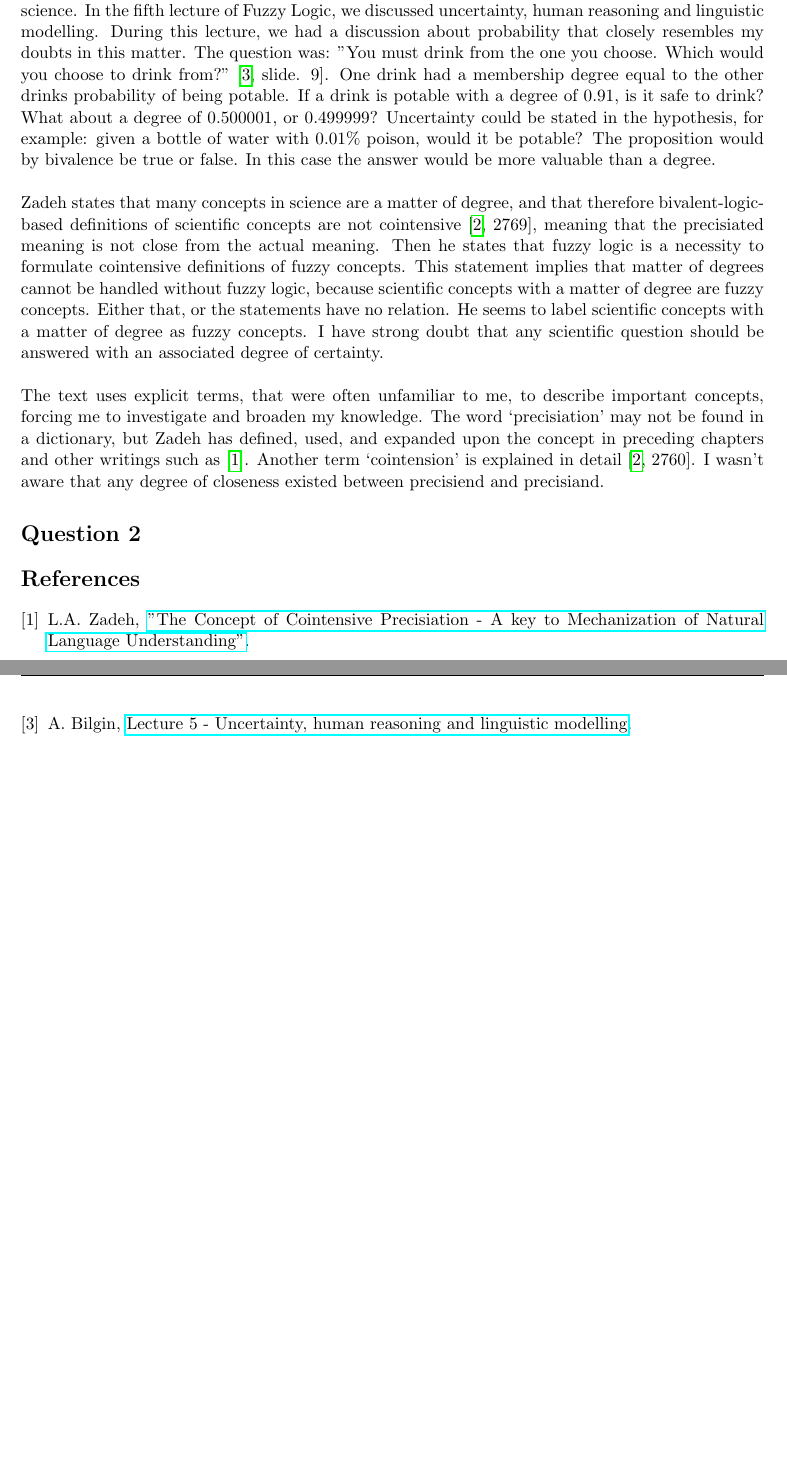
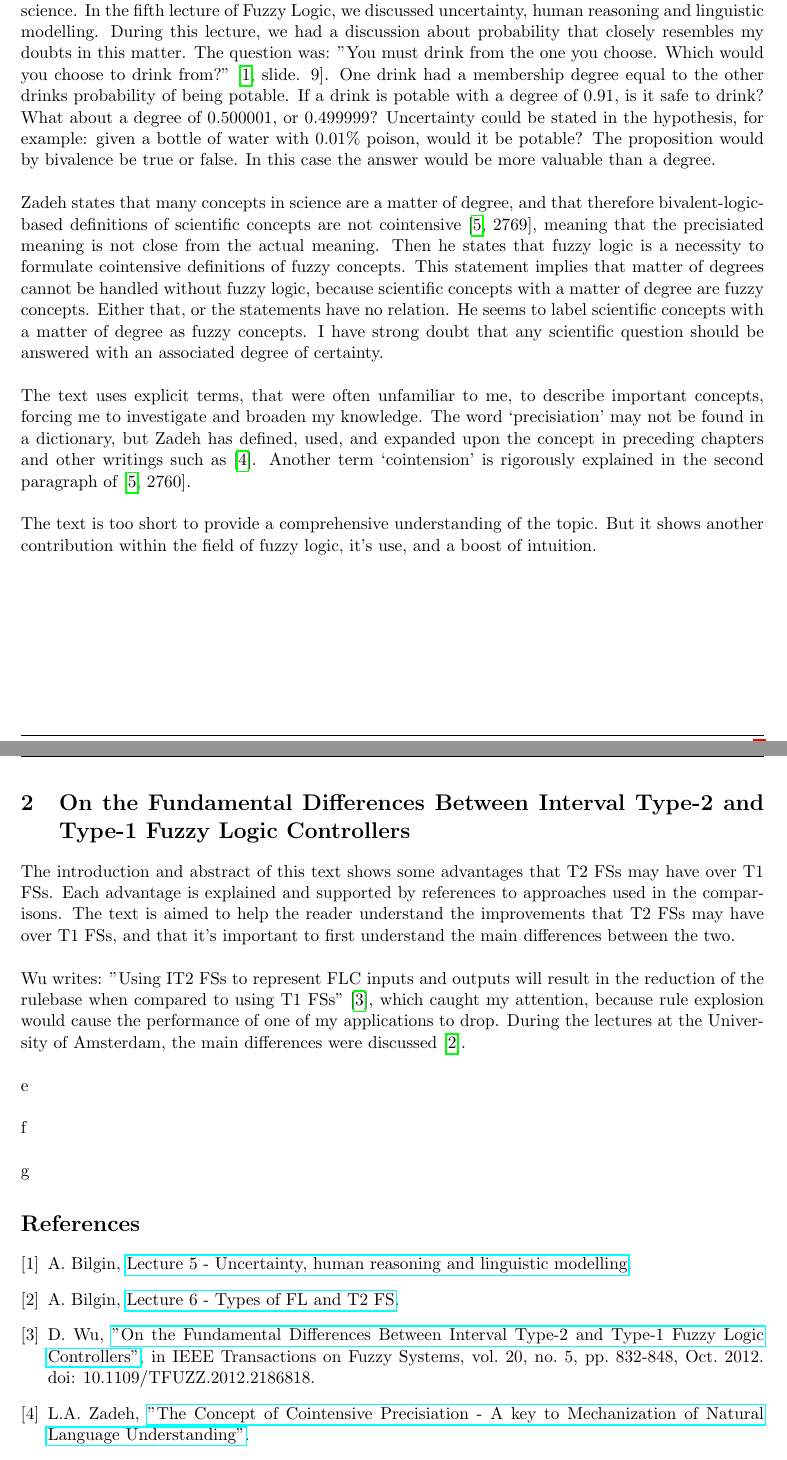
Before and after one commit to Menziess/Latex, a LaTeX problem sheet (Fuzzy Logic/Assignment 3/Stefan_Schenk_11881798_HW3_Report.tex, which reads Fuzzy Logic/Assignment 3/src/question1.tex, Fuzzy Logic/Assignment 3/src/question2.tex): two parts of pages 1 and 2 of 2, joined at a grey line, cut so that both start at the same text, the shorter picture padded with empty space. Compiled offline with pdfLaTeX.

Commit message:
Created a start for essay number 2.

```diff
--- a/Fuzzy Logic/Assignment 3/Stefan_Schenk_11881798_HW3_Report.tex
+++ b/Fuzzy Logic/Assignment 3/Stefan_Schenk_11881798_HW3_Report.tex
@@ -58,13 +58,26 @@
 %%%%%%%%%%%%%%%%
 %% Question 2 %%
 %%%%%%%%%%%%%%%%
-\section*{Question 2}
+\newpage
+\section{On the Fundamental Differences Between Interval Type-2 and Type-1 Fuzzy Logic Controllers}
 \input{src/question2}
 
 %%%%%%%%%%%%%%%%
 %% Bibliograp %%
 %%%%%%%%%%%%%%%%
 \begin{thebibliography}{9}
+
+\bibitem{lecture_5_uncertainty}
+    A. Bilgin,
+    \href{https://drive.google.com/uc?id=1j505Rpb5mCb6EVXmwBEv5caM-nmYwecJ&authuser=0&export=download}{Lecture 5 - Uncertainty, human reasoning and linguistic modelling}.
+
+\bibitem{lecture_6_types_of_fl_and_t2_fs}
+    A. Bilgin,
+    \href{https://drive.google.com/uc?id=1cKJrc8KOdRhiMGHUycb2IEiU2ZFiOgsZ&authuser=0&export=download}{Lecture 6 - Types of FL and T2 FS}.
+
+\bibitem{differences_between_it2_and_it1}
+    D. Wu,
+    \href{http://ieeexplore.ieee.org/stamp/stamp.jsp?arnumber=6145645}{”On the Fundamental Differences Between Interval Type-2 and Type-1 Fuzzy Logic Controllers”}, in IEEE Transactions on Fuzzy Systems, vol. 20, no. 5, pp. 832-848, Oct. 2012. doi: 10.1109/TFUZZ.2012.2186818.
 
 \bibitem{concept_of_cointensive_precisiation}
     L.A. Zadeh,
@@ -74,9 +87,6 @@
     L.A. Zadeh,
     \href{http://www.sciencedirect.com/science/article/pii/S0020025508000716}{"Is there a need for fuzzy logic?"}, In Information Sciences, Volume 178, Issue 13, 2008, Pages 2751-2779, ISSN 0020-0255.
 
-\bibitem{lecture_5_uncertainty}
-    A. Bilgin,
-    \href{https://drive.google.com/file/d/1j505Rpb5mCb6EVXmwBEv5caM-nmYwecJ/view?usp=sharing}{Lecture 5 - Uncertainty, human reasoning and linguistic modelling}.
 \end{thebibliography}
 
 \end{document}
--- a/Fuzzy Logic/Assignment 3/src/question1.tex
+++ b/Fuzzy Logic/Assignment 3/src/question1.tex
@@ -16,9 +16,8 @@ In the fifth lecture of Fuzzy Logic, we discussed uncertainty, human reasoning a
 % (e) Do you agree or disagree with this text/argument? Why? Give elaborate reasoning.
 Zadeh states that many concepts in science are a matter of degree, and that therefore bivalent-logic-based definitions of scientific concepts are not cointensive \cite[2769]{is_there_a_need_for_fuzzy_logic}, meaning that the precisiated meaning is not close from the actual meaning. Then he states that fuzzy logic is a necessity to formulate cointensive definitions of fuzzy concepts. This statement implies that matter of degrees cannot be handled without fuzzy logic, because scientific concepts with a matter of degree are fuzzy concepts. Either that, or the statements have no relation. He seems to label scientific concepts with a matter of degree as fuzzy concepts. I have strong doubt that any scientific question should be answered with an associated degree of certainty. \\
 
-
 % (f) How does this text reinforce your existing ideas? How does this text challenge your existing ideas or assumptions?
-The text uses explicit terms, that were often unfamiliar to me, to describe important concepts, forcing me to investigate and broaden my knowledge. The word `precisiation' may not be found in a dictionary, but Zadeh has defined, used, and expanded upon the concept in preceding chapters and other writings such as \cite{concept_of_cointensive_precisiation}. Another term `cointension' is explained in detail \cite[2760]{is_there_a_need_for_fuzzy_logic}. I wasn't aware that any degree of closeness existed between precisiend and precisiand.
-
+The text uses explicit terms, that were often unfamiliar to me, to describe important concepts, forcing me to investigate and broaden my knowledge. The word `precisiation' may not be found in a dictionary, but Zadeh has defined, used, and expanded upon the concept in preceding chapters and other writings such as \cite{concept_of_cointensive_precisiation}. Another term `cointension' is rigorously explained in the second paragraph of \cite[2760]{is_there_a_need_for_fuzzy_logic}. \\
 
 % (g) How does this text help you to better understand this topic or explore this ﬁeld of study/discipline?
+The text is too short to provide a comprehensive understanding of the topic. But it shows another contribution within the field of fuzzy logic, it's use, and a boost of intuition.
--- a/Fuzzy Logic/Assignment 3/src/question2.tex
+++ b/Fuzzy Logic/Assignment 3/src/question2.tex
@@ -3,9 +3,20 @@
 
 
 % (a) What is the main point of the text in your own words? How do you think it is developed?
+The introduction and abstract of this text shows some advantages that T2 FSs may have over T1 FSs. Each advantage is explained and supported by references to approaches used in the comparisons.
 % (b) Identify the purpose and impact of the text and express them in your own words.
+The text is aimed to help the reader understand the improvements that T2 FSs may have over T1 FSs, and that it's important to first understand the main differences between the two. \\
+
 % (c) What idea(s) stood out to you? Why? Were they completely new to you or were they in opposition to existing scholarship that you are aware of or you have used before? (You may either focus on one idea or refer to the entire selected section and discuss 2-3 ideas that enhance your understanding.)
+Wu writes: "Using IT2 FSs to represent FLC inputs and outputs will result in the reduction of the rulebase when compared to using T1 FSs" \cite{differences_between_it2_and_it1}, which caught my attention, because rule explosion would cause the performance of one of my applications to drop.
 % (d) What are the observations, opinions or experiences that shape your understanding of this text?
+During the lectures at the University of Amsterdam, the main differences were discussed \cite{lecture_6_types_of_fl_and_t2_fs}.  \\
+
 % (e) Do you agree or disagree with this text/argument? Why? Give elaborate reasoning.
+e \\
+
 % (f) How does this text reinforce your existing ideas? How does this text challenge your existing ideas or assumptions?
+f \\
+
 % (g) How does this text help you to better understand this topic or explore this ﬁeld of study/discipline?
+g
```
Also changed, not shown: Fuzzy Logic/Assignment 3/Stefan_Schenk_11881798_HW3_Report.pdf, Fuzzy Logic/Assignment 3/Stefan_Schenk_11881798_HW3_Report.tex (2 more changed lines).
